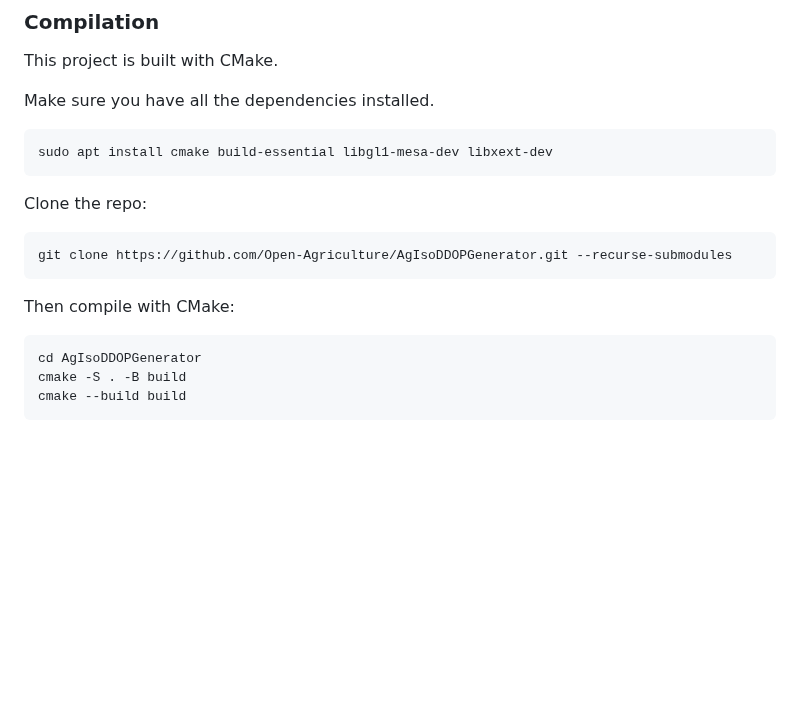
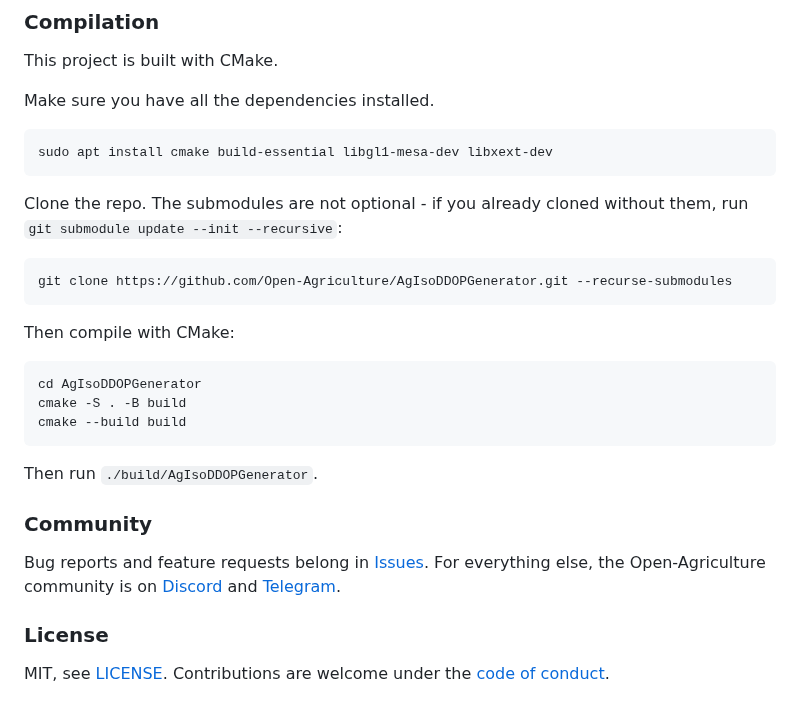
Before and after one commit to Open-Agriculture/AgIsoDDOPGenerator, a Markdown page: README.md, the part around one of its changes. GitHub-like rendering; blank space fills up the shorter version.

````diff
--- a/README.md
+++ b/README.md
@@ -44,7 +69,7 @@ Make sure you have all the dependencies installed.
 sudo apt install cmake build-essential libgl1-mesa-dev libxext-dev
 ```
 
-Clone the repo:
+Clone the repo. The submodules are not optional - if you already cloned without them, run `git submodule update --init --recursive`:
 
 ```
 git clone https://github.com/Open-Agriculture/AgIsoDDOPGenerator.git --recurse-submodules
@@ -57,3 +82,13 @@ cd AgIsoDDOPGenerator
 cmake -S . -B build
 cmake --build build
 ```
+
+Then run `./build/AgIsoDDOPGenerator`.
+
+### Community
+
+Bug reports and feature requests belong in [Issues](https://github.com/Open-Agriculture/AgIsoDDOPGenerator/issues). For everything else, the Open-Agriculture community is on [Discord](https://discord.gg/uU2XMVUD4b) and [Telegram](https://t.me/+kzd4-9Je5bo1ZDg6).
+
+### License
+
+MIT, see [LICENSE](LICENSE). Contributions are welcome under the [code of conduct](CODE_OF_CONDUCT.md).
````
Also changed, not shown: other parts of README.md (+26 -1 lines), docs/images/example1.png.
